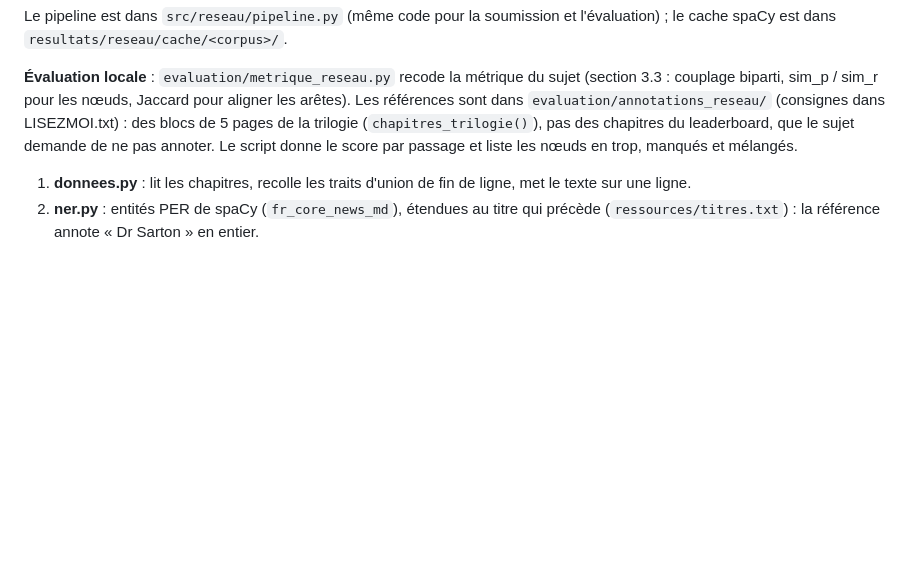
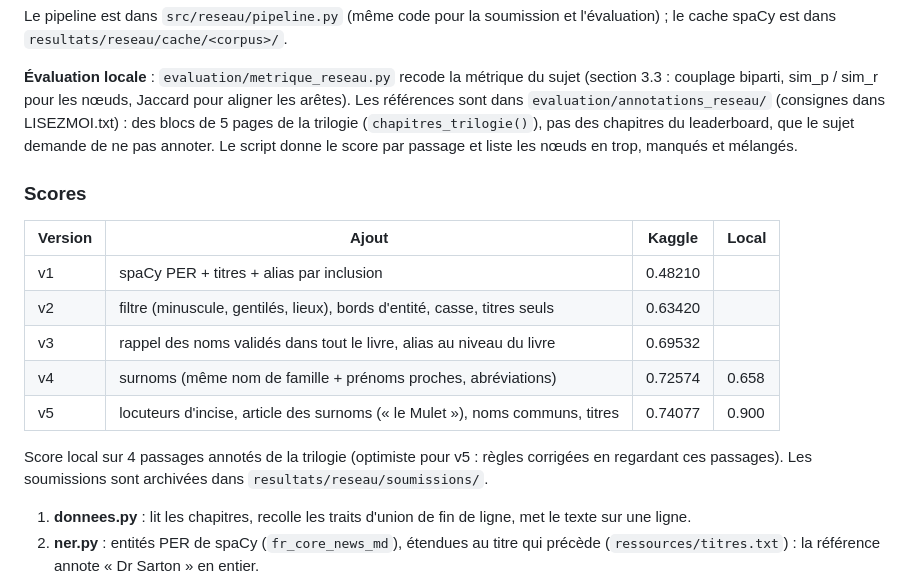
Before and after one commit to idirnamane27-blip/Reseaux-personnages-fondation, a Markdown page: README.md, the part around the change. Drawn GitHub-style; blank space fills up the shorter version.

Commit message:
README : tableau des scores Kaggle et locaux par version

```diff
--- a/README.md
+++ b/README.md
@@ -147,6 +147,19 @@ biparti, sim_p / sim_r pour les nœuds, Jaccard pour aligner les arêtes). Les r
 (`chapitres_trilogie()`), pas des chapitres du leaderboard, que le sujet demande de ne pas annoter.
 Le script donne le score par passage et liste les nœuds en trop, manqués et mélangés.
 
+### Scores
+
+| Version | Ajout | Kaggle | Local |
+|---|---|---|---|
+| v1 | spaCy PER + titres + alias par inclusion | 0.48210 | |
+| v2 | filtre (minuscule, gentilés, lieux), bords d'entité, casse, titres seuls | 0.63420 | |
+| v3 | rappel des noms validés dans tout le livre, alias au niveau du livre | 0.69532 | |
+| v4 | surnoms (même nom de famille + prénoms proches, abréviations) | 0.72574 | 0.658 |
+| v5 | locuteurs d'incise, article des surnoms (« le Mulet »), noms communs, titres | 0.74077 | 0.900 |
+
+Score local sur 4 passages annotés de la trilogie (optimiste pour v5 : règles corrigées en regardant ces passages).
+Les soumissions sont archivées dans `resultats/reseau/soumissions/`.
+
 1. **donnees.py** : lit les chapitres, recolle les traits d'union de fin de ligne, met le texte sur une ligne.
 2. **ner.py** : entités PER de spaCy (`fr_core_news_md`), étendues au titre qui précède (`ressources/titres.txt`) :
    la référence annote « Dr Sarton » en entier.
```
